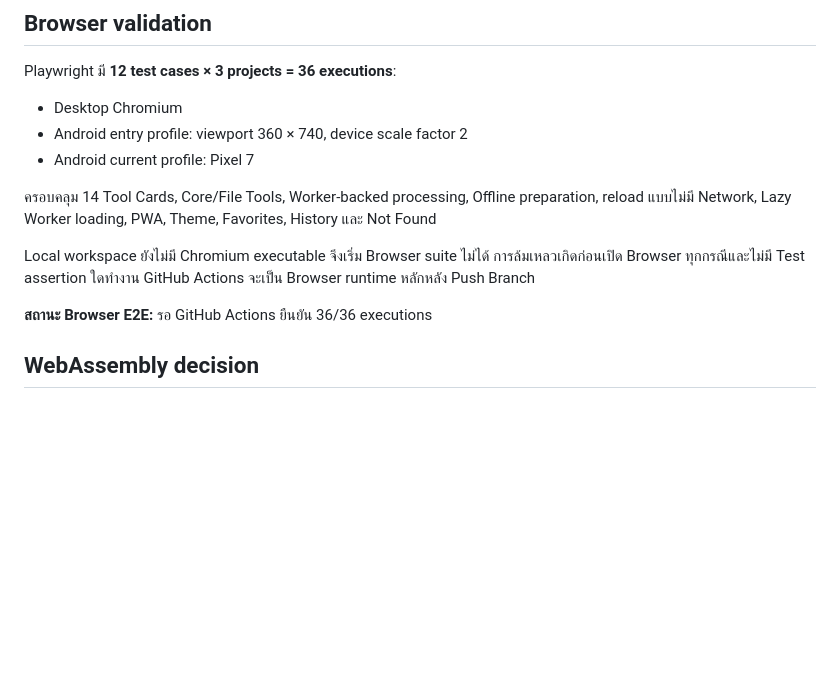
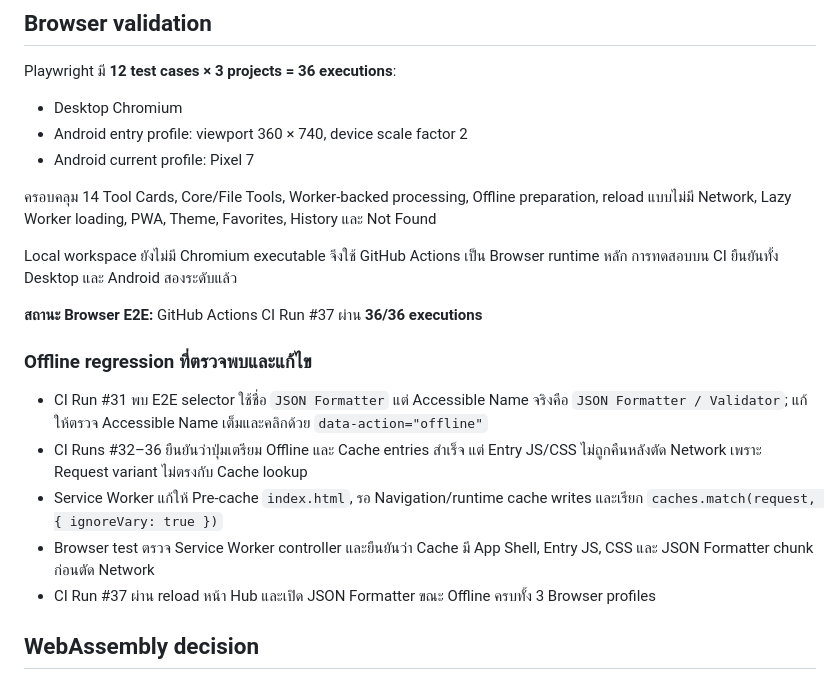
Before and after one commit to aodxx/Personal-Utility-Hub, a Markdown page: TEST_REPORT.md, the part around the change. Rendered like a GitHub page; blank space fills up the shorter version.

```diff
--- a/TEST_REPORT.md
+++ b/TEST_REPORT.md
@@ -42,9 +42,17 @@ Playwright มี **12 test cases × 3 projects = 36 executions**:
 
 ครอบคลุม 14 Tool Cards, Core/File Tools, Worker-backed processing, Offline preparation, reload แบบไม่มี Network, Lazy Worker loading, PWA, Theme, Favorites, History และ Not Found
 
-Local workspace ยังไม่มี Chromium executable จึงเริ่ม Browser suite ไม่ได้ การล้มเหลวเกิดก่อนเปิด Browser ทุกกรณีและไม่มี Test assertion ใดทำงาน GitHub Actions จะเป็น Browser runtime หลักหลัง Push Branch
+Local workspace ยังไม่มี Chromium executable จึงใช้ GitHub Actions เป็น Browser runtime หลัก การทดสอบบน CI ยืนยันทั้ง Desktop และ Android สองระดับแล้ว
 
-**สถานะ Browser E2E:** รอ GitHub Actions ยืนยัน 36/36 executions
+**สถานะ Browser E2E:** GitHub Actions CI Run #37 ผ่าน **36/36 executions**
+
+### Offline regression ที่ตรวจพบและแก้ไข
+
+- CI Run #31 พบ E2E selector ใช้ชื่อ `JSON Formatter` แต่ Accessible Name จริงคือ `JSON Formatter / Validator`; แก้ให้ตรวจ Accessible Name เต็มและคลิกด้วย `data-action="offline"`
+- CI Runs #32–36 ยืนยันว่าปุ่มเตรียม Offline และ Cache entries สำเร็จ แต่ Entry JS/CSS ไม่ถูกคืนหลังตัด Network เพราะ Request variant ไม่ตรงกับ Cache lookup
+- Service Worker แก้ให้ Pre-cache `index.html`, รอ Navigation/runtime cache writes และเรียก `caches.match(request, { ignoreVary: true })`
+- Browser test ตรวจ Service Worker controller และยืนยันว่า Cache มี App Shell, Entry JS, CSS และ JSON Formatter chunk ก่อนตัด Network
+- CI Run #37 ผ่าน reload หน้า Hub และเปิด JSON Formatter ขณะ Offline ครบทั้ง 3 Browser profiles
 
 ## WebAssembly decision
 
```
Also changed, not shown: PROGRESS.md (+12 -5 lines).
